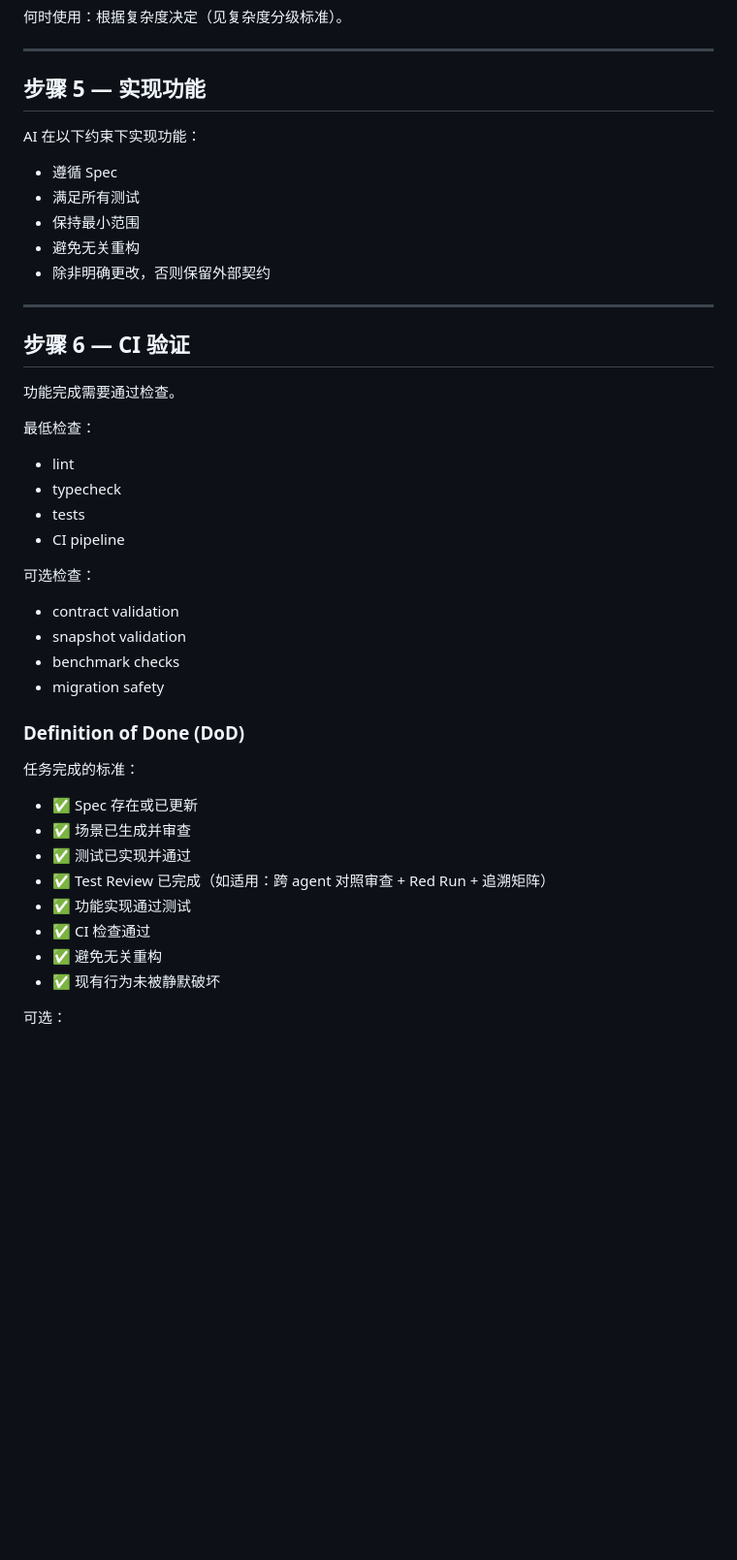
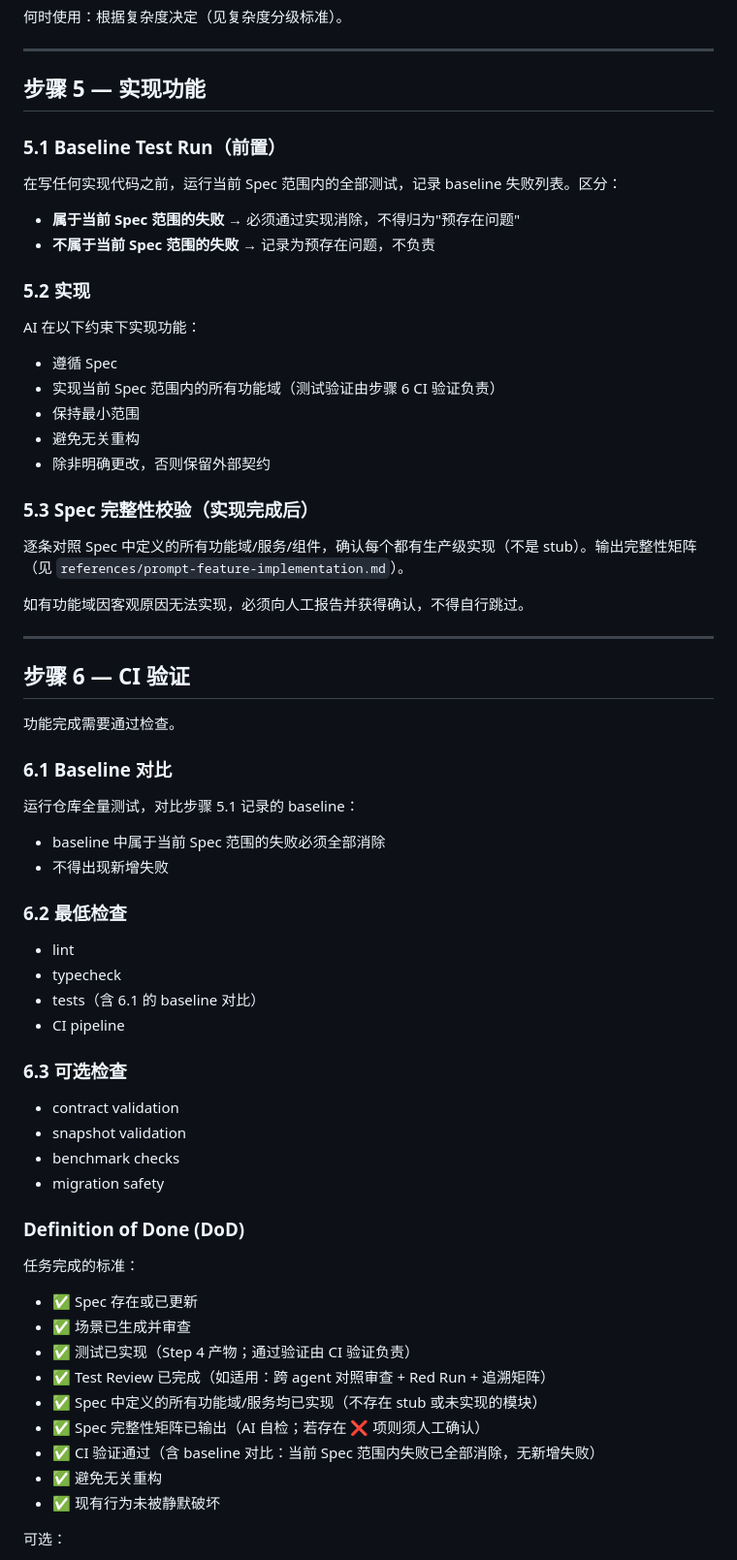
Before and after one commit to livelybone/agent-skills-tool, a Markdown page: skills/spec-driven-dev/SKILL.md, the part around the change. Shown at 97% size. GitHub-like rendering; blank space fills up the shorter version.

Commit message:
feat: update

```diff
--- a/skills/spec-driven-dev/SKILL.md
+++ b/skills/spec-driven-dev/SKILL.md
@@ -526,13 +526,28 @@ AI 将批准的场景转换为自动化测试。
 
 ## 步骤 5 — 实现功能
 
+### 5.1 Baseline Test Run（前置）
+
+在写任何实现代码之前，运行当前 Spec 范围内的全部测试，记录 baseline 失败列表。区分：
+
+- **属于当前 Spec 范围的失败** → 必须通过实现消除，不得归为"预存在问题"
+- **不属于当前 Spec 范围的失败** → 记录为预存在问题，不负责
+
+### 5.2 实现
+
 AI 在以下约束下实现功能：
 
 - 遵循 Spec
-- 满足所有测试
+- 实现当前 Spec 范围内的所有功能域（测试验证由步骤 6 CI 验证负责）
 - 保持最小范围
 - 避免无关重构
 - 除非明确更改，否则保留外部契约
+
+### 5.3 Spec 完整性校验（实现完成后）
+
+逐条对照 Spec 中定义的所有功能域/服务/组件，确认每个都有生产级实现（不是 stub）。输出完整性矩阵（见 `references/prompt-feature-implementation.md`）。
+
+如有功能域因客观原因无法实现，必须向人工报告并获得确认，不得自行跳过。
 
 ---
 
@@ -540,14 +555,21 @@ AI 在以下约束下实现功能：
 
 功能完成需要通过检查。
 
-最低检查：
+### 6.1 Baseline 对比
+
+运行仓库全量测试，对比步骤 5.1 记录的 baseline：
+
+- baseline 中属于当前 Spec 范围的失败必须全部消除
+- 不得出现新增失败
+
+### 6.2 最低检查
 
 - lint
 - typecheck
-- tests
+- tests（含 6.1 的 baseline 对比）
 - CI pipeline
 
-可选检查：
+### 6.3 可选检查
 
 - contract validation
 - snapshot validation
@@ -560,10 +582,11 @@ AI 在以下约束下实现功能：
 
 - ✅ Spec 存在或已更新
 - ✅ 场景已生成并审查
-- ✅ 测试已实现并通过
+- ✅ 测试已实现（Step 4 产物；通过验证由 CI 验证负责）
 - ✅ Test Review 已完成（如适用：跨 agent 对照审查 + Red Run + 追溯矩阵）
-- ✅ 功能实现通过测试
-- ✅ CI 检查通过
+- ✅ Spec 中定义的所有功能域/服务均已实现（不存在 stub 或未实现的模块）
+- ✅ Spec 完整性矩阵已输出（AI 自检；若存在 ❌ 项则须人工确认）
+- ✅ CI 验证通过（含 baseline 对比：当前 Spec 范围内失败已全部消除，无新增失败）
 - ✅ 避免无关重构
 - ✅ 现有行为未被静默破坏
 
```
Also changed, not shown: 1 other file.
